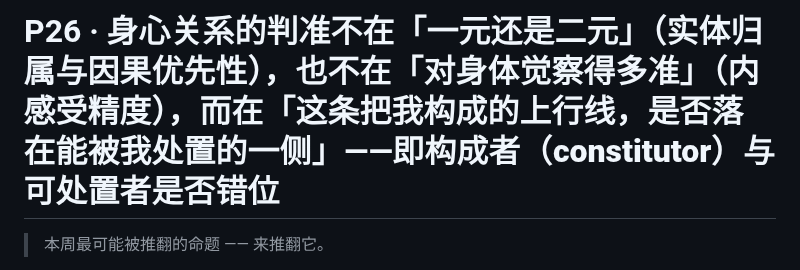
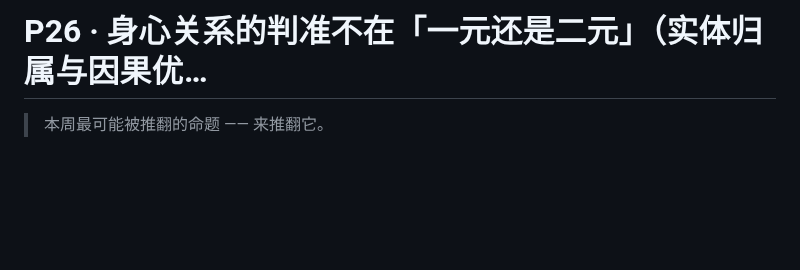
Before and after one commit to juesizhe/juesizhe, a Markdown page: cards/P26.md, the part around the change. Drawn GitHub-style; blank space fills up the shorter version.

Commit message:
sync: 以本地为准更新 cards/P26.md

```diff
--- a/cards/P26.md
+++ b/cards/P26.md
@@ -1,4 +1,4 @@
-# P26 · 身心关系的判准不在「**一元还是二元**」（实体归属与因果优先性），也不在「**对身体觉察得多准**」（内感受精度），而在「**这条把我构成的上行线，是否落在能被我处置的一侧**」——即**构成者（constitutor）与可处置者是否错位**
+# P26 · 身心关系的判准不在「**一元还是二元**」（实体归属与因果优…
 
 > 本周最可能被推翻的命题 —— 来推翻它。
 
```
